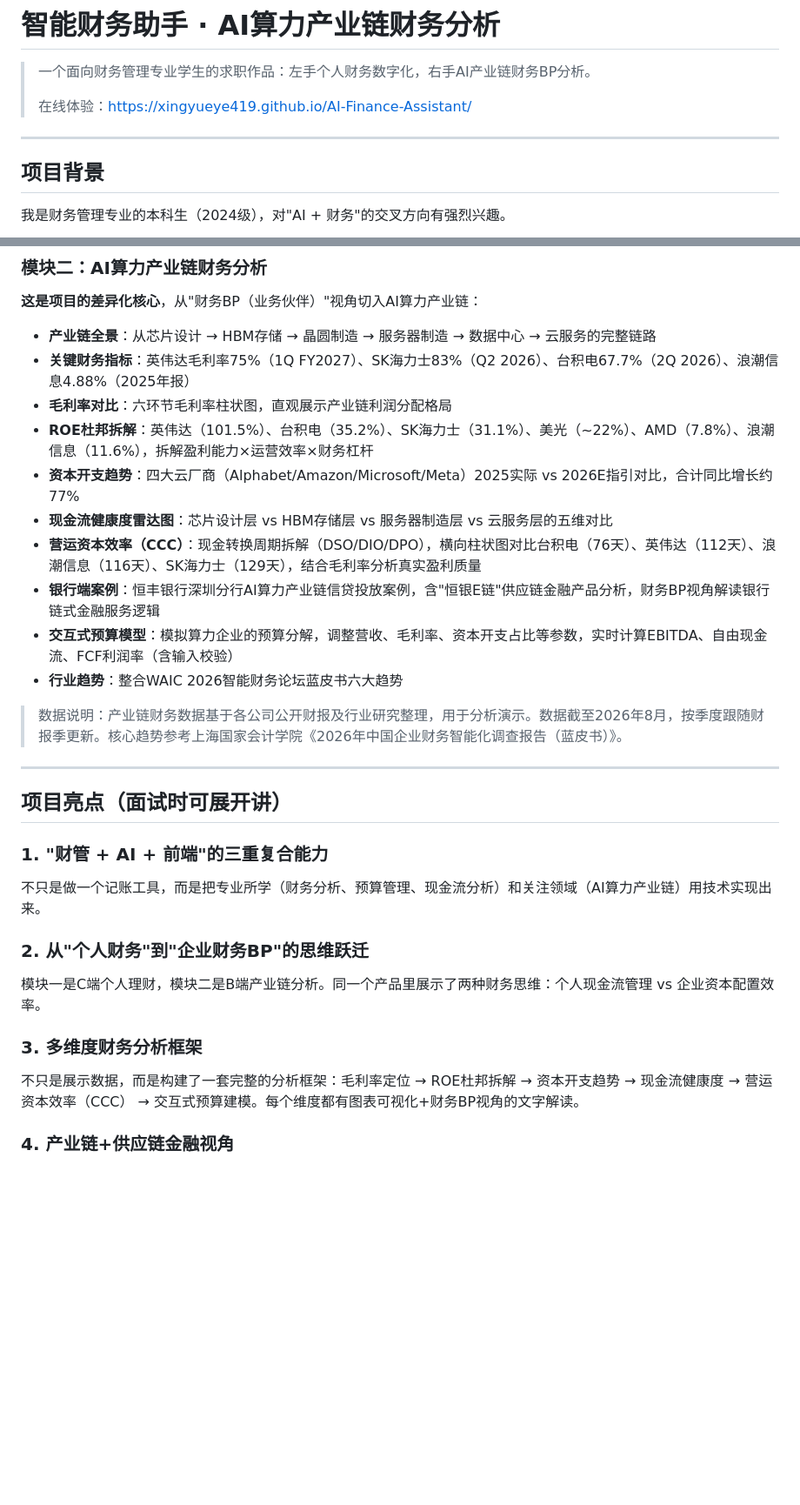
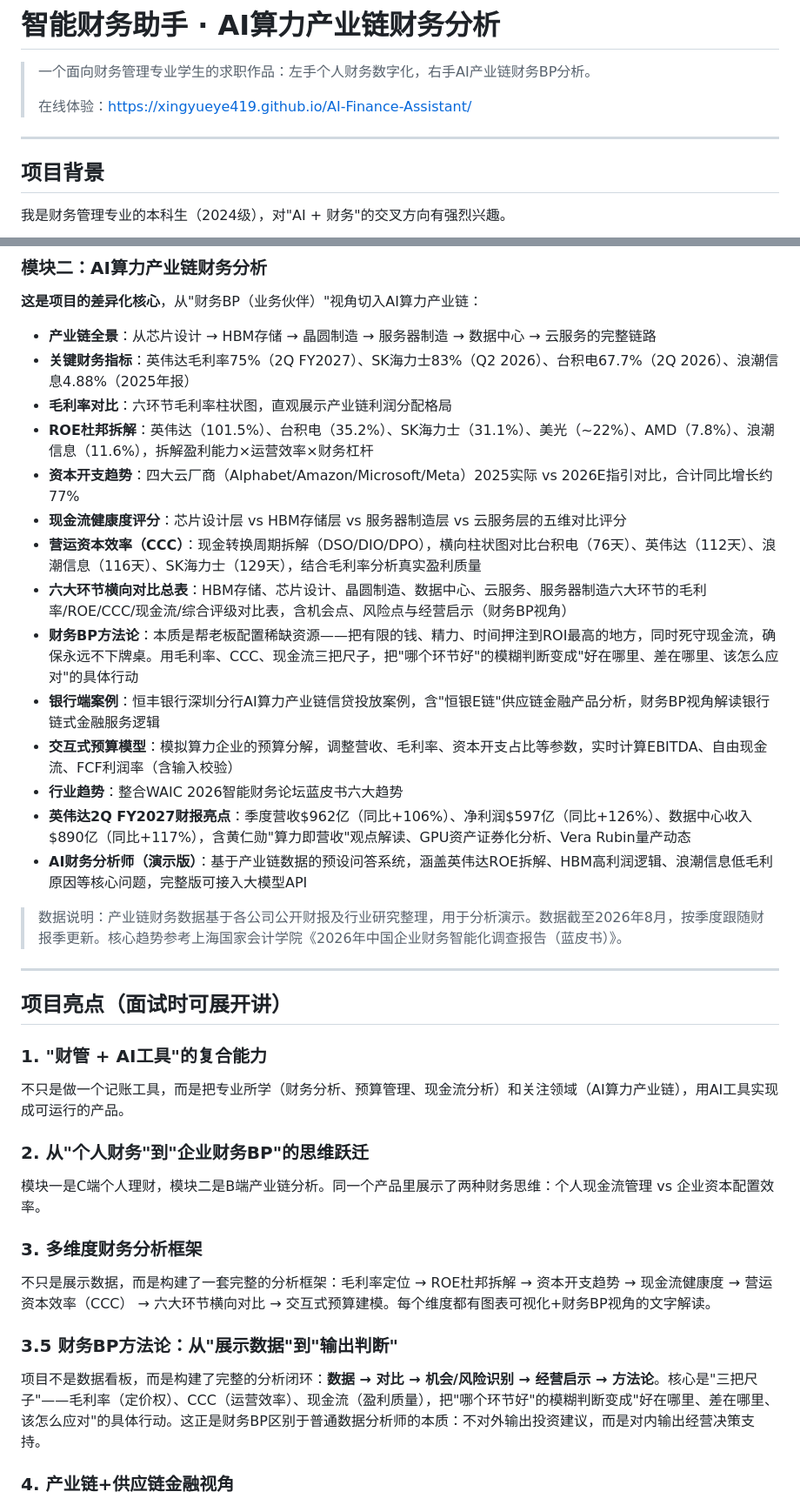
Before and after one commit to xingyueye419/AI-Finance-Assistant, a Markdown page: README.md, 2 parts joined by grey strips. Shown at 87% size. GitHub-like rendering; blank space fills up the shorter version.

```diff
--- a/README.md
+++ b/README.md
@@ -2,9 +2,9 @@
 
 > 一个面向财务管理专业学生的求职作品：左手个人财务数字化，右手AI产业链财务BP分析。
 >
-> 在线体验：[https://xingyueye419.github.io/AI-Finance-Assistant/](https://xingyueye419.github.io/AI-Finance-Assistant/)
+> 在线体验：<https://xingyueye419.github.io/AI-Finance-Assistant/>
 
----
+***
 
 ## 项目背景
 
@@ -60,25 +61,29 @@
 **这是项目的差异化核心**，从"财务BP（业务伙伴）"视角切入AI算力产业链：
 
 - **产业链全景**：从芯片设计 → HBM存储 → 晶圆制造 → 服务器制造 → 数据中心 → 云服务的完整链路
-- **关键财务指标**：英伟达毛利率75%（1Q FY2027）、SK海力士83%（Q2 2026）、台积电67.7%（2Q 2026）、浪潮信息4.88%（2025年报）
+- **关键财务指标**：英伟达毛利率75%（2Q FY2027）、SK海力士83%（Q2 2026）、台积电67.7%（2Q 2026）、浪潮信息4.88%（2025年报）
 - **毛利率对比**：六环节毛利率柱状图，直观展示产业链利润分配格局
-- **ROE杜邦拆解**：英伟达（101.5%）、台积电（35.2%）、SK海力士（31.1%）、美光（~22%）、AMD（7.8%）、浪潮信息（11.6%），拆解盈利能力×运营效率×财务杠杆
+- **ROE杜邦拆解**：英伟达（101.5%）、台积电（35.2%）、SK海力士（31.1%）、美光（\~22%）、AMD（7.8%）、浪潮信息（11.6%），拆解盈利能力×运营效率×财务杠杆
 - **资本开支趋势**：四大云厂商（Alphabet/Amazon/Microsoft/Meta）2025实际 vs 2026E指引对比，合计同比增长约77%
-- **现金流健康度雷达图**：芯片设计层 vs HBM存储层 vs 服务器制造层 vs 云服务层的五维对比
+- **现金流健康度评分**：芯片设计层 vs HBM存储层 vs 服务器制造层 vs 云服务层的五维对比评分
 - **营运资本效率（CCC）**：现金转换周期拆解（DSO/DIO/DPO），横向柱状图对比台积电（76天）、英伟达（112天）、浪潮信息（116天）、SK海力士（129天），结合毛利率分析真实盈利质量
+- **六大环节横向对比总表**：HBM存储、芯片设计、晶圆制造、数据中心、云服务、服务器制造六大环节的毛利率/ROE/CCC/现金流/综合评级对比表，含机会点、风险点与经营启示（财务BP视角）
+- **财务BP方法论**：本质是帮老板配置稀缺资源——把有限的钱、精力、时间押注到ROI最高的地方，同时死守现金流，确保永远不下牌桌。用毛利率、CCC、现金流三把尺子，把"哪个环节好"的模糊判断变成"好在哪里、差在哪里、该怎么应对"的具体行动
 - **银行端案例**：恒丰银行深圳分行AI算力产业链信贷投放案例，含"恒银E链"供应链金融产品分析，财务BP视角解读银行链式金融服务逻辑
 - **交互式预算模型**：模拟算力企业的预算分解，调整营收、毛利率、资本开支占比等参数，实时计算EBITDA、自由现金流、FCF利润率（含输入校验）
 - **行业趋势**：整合WAIC 2026智能财务论坛蓝皮书六大趋势
+- **英伟达2Q FY2027财报亮点**：季度营收$962亿（同比+106%）、净利润$597亿（同比+126%）、数据中心收入$890亿（同比+117%），含黄仁勋"算力即营收"观点解读、GPU资产证券化分析、Vera Rubin量产动态
+- **AI财务分析师（演示版）**：基于产业链数据的预设问答系统，涵盖英伟达ROE拆解、HBM高利润逻辑、浪潮信息低毛利原因等核心问题，完整版可接入大模型API
 
 > 数据说明：产业链财务数据基于各公司公开财报及行业研究整理，用于分析演示。数据截至2026年8月，按季度跟随财报季更新。核心趋势参考上海国家会计学院《2026年中国企业财务智能化调查报告（蓝皮书）》。
 
----
+***
 
 ## 项目亮点（面试时可展开讲）
 
-### 1. "财管 + AI + 前端"的三重复合能力
+### 1. "财管 + AI工具"的复合能力
 
-不只是做一个记账工具，而是把专业所学（财务分析、预算管理、现金流分析）和关注领域（AI算力产业链）用技术实现出来。
+不只是做一个记账工具，而是把专业所学（财务分析、预算管理、现金流分析）和关注领域（AI算力产业链），用AI工具实现成可运行的产品。
 
 ### 2. 从"个人财务"到"企业财务BP"的思维跃迁
 
@@ -86,7 +91,11 @@
 
 ### 3. 多维度财务分析框架
 
-不只是展示数据，而是构建了一套完整的分析框架：毛利率定位 → ROE杜邦拆解 → 资本开支趋势 → 现金流健康度 → 营运资本效率（CCC） → 交互式预算建模。每个维度都有图表可视化+财务BP视角的文字解读。
+不只是展示数据，而是构建了一套完整的分析框架：毛利率定位 → ROE杜邦拆解 → 资本开支趋势 → 现金流健康度 → 营运资本效率（CCC） → 六大环节横向对比 → 交互式预算建模。每个维度都有图表可视化+财务BP视角的文字解读。
+
+### 3.5 财务BP方法论：从"展示数据"到"输出判断"
+
+项目不是数据看板，而是构建了完整的分析闭环：**数据 → 对比 → 机会/风险识别 → 经营启示 → 方法论**。核心是"三把尺子"——毛利率（定价权）、CCC（运营效率）、现金流（盈利质量），把"哪个环节好"的模糊判断变成"好在哪里、差在哪里、该怎么应对"的具体行动。这正是财务BP区别于普通数据分析师的本质：不对外输出投资建议，而是对内输出经营决策支持。
 
 ### 4. 产业链+供应链金融视角
 
```
Also changed, not shown: other parts of README.md (+24 -41 lines).
